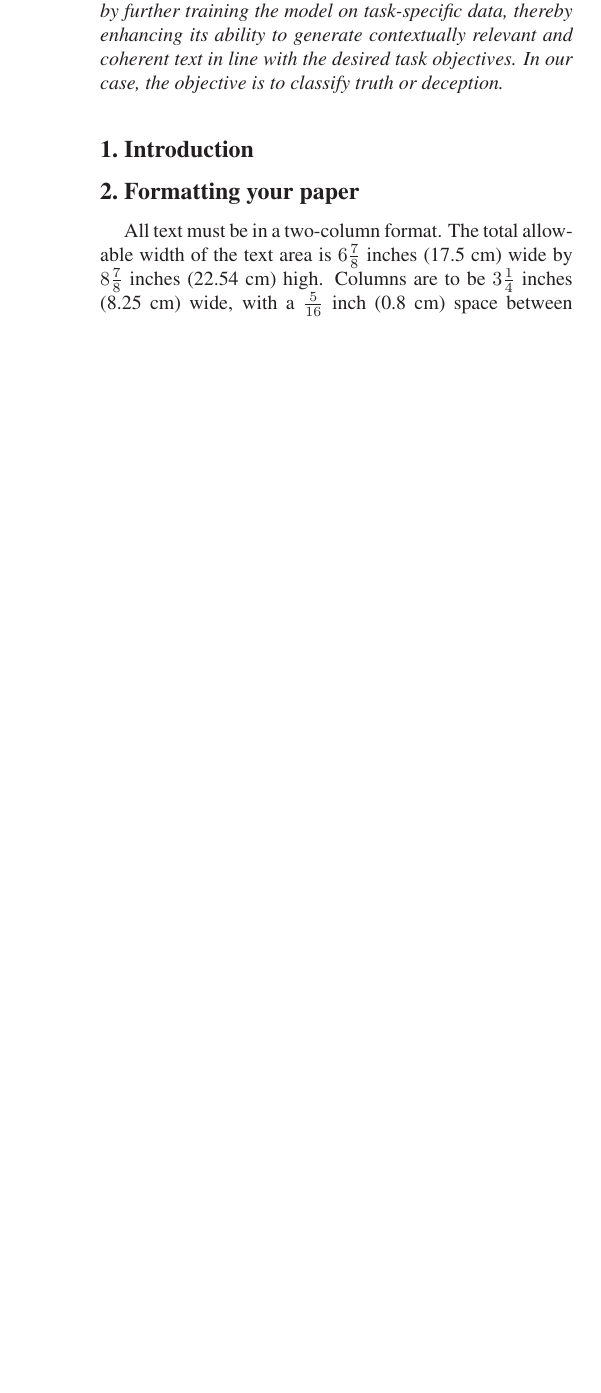
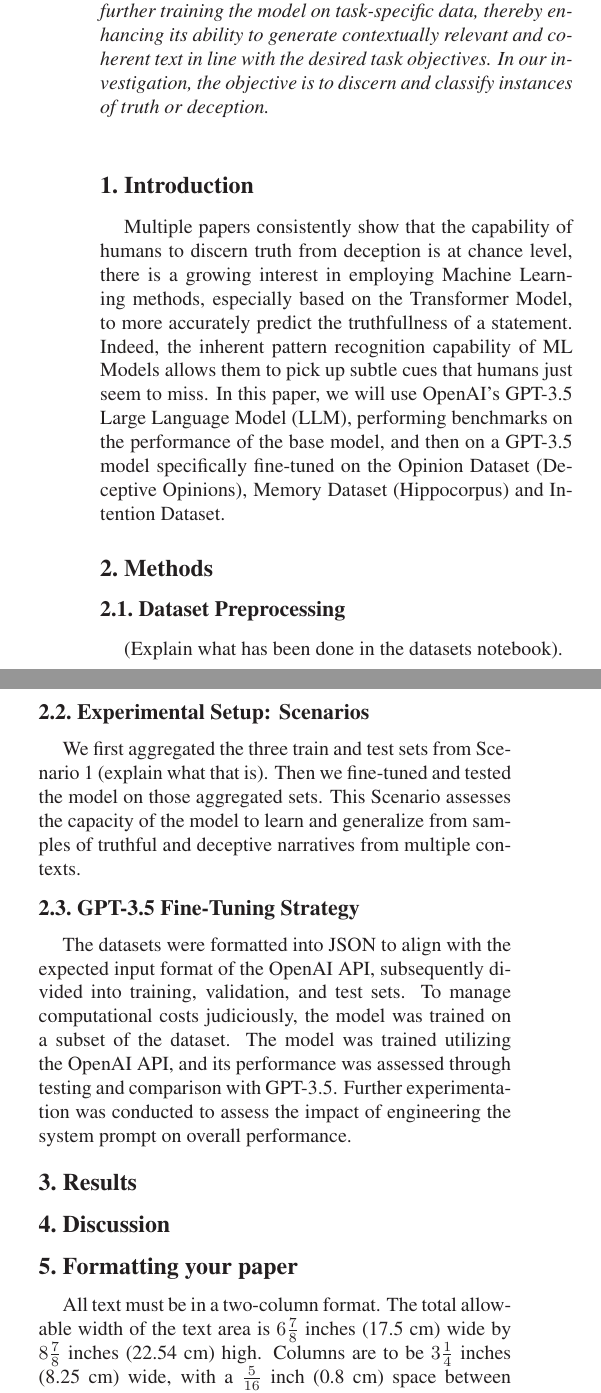
Before and after one commit to TannerAGraves/GPT-LieDetection, a LaTeX paper (report/egpaper_final.tex): part of one column of page 1 of 2 before the commit and two parts of the columns of page 1 of 2 after it, the two joined at a grey line, cut so that both start at the same text, the shorter picture padded with empty space. Compiled offline with LaTeX, dvips and Ghostscript.

Commit message:
Updated report

```diff
--- a/report/egpaper_final.tex
+++ b/report/egpaper_final.tex
@@ -62,15 +62,50 @@ personal opinions, autobiographical memories, and future intentions.
 Fine-tuning of LLMs consists in adapting a pre-trained language model to a specific
 task by further training the model on task-specific data, thereby
 enhancing its ability to generate contextually relevant and coherent text in
-line with the desired task objectives. In our case, the objective is to classify truth or deception.
+line with the desired task objectives. In our investigation, the objective is to
+discern and classify instances of truth or deception.
 
 \end{abstract}
 
 %%%%%%%%% BODY TEXT
 \section{Introduction}
+Multiple papers consistently show that the capability of humans to discern truth from deception
+is at chance level, there is a growing interest in employing Machine Learning methods, especially
+based on the Transformer Model, to more accurately predict the truthfullness of a statement.
+Indeed, the inherent pattern recognition capability of ML Models allows them to pick up subtle cues
+that humans just seem to miss. In this paper, we will use OpenAI's GPT-3.5 Large Language Model (LLM),
+performing benchmarks on the performance of the base model, and then on a GPT-3.5 model specifically
+fine-tuned on the Opinion Dataset (Deceptive Opinions), Memory Dataset (Hippocorpus) and Intention Dataset.
+
+
+\section{Methods}
+
+\subsection{Dataset Preprocessing}
+
+(Explain what has been done in the datasets notebook).
+
+\subsection{Experimental Setup: Scenarios}
+
+We first aggregated the three train and test sets from
+Scenario 1 (explain what that is). Then we fine-tuned and tested the model
+on those aggregated sets. This Scenario assesses
+the capacity of the model to learn and generalize from
+samples of truthful and deceptive narratives from multiple
+contexts.
 
 
 
+\subsection{GPT-3.5 Fine-Tuning Strategy}
+The datasets were formatted into JSON to align with the expected input format
+of the OpenAI API, subsequently divided into training, validation, and test sets.
+To manage computational costs judiciously, the model was trained on a subset of the dataset.
+The model was trained utilizing the OpenAI API, and its performance was assessed through
+testing and comparison with GPT-3.5. Further experimentation was conducted to assess
+the impact of engineering the system prompt on overall performance.
+
+\section{Results}
+
+\section{Discussion}
 
 
 
```
Also changed, not shown: report/egpaper_final.pdf, report/egpaper_final.tex (4 more changed lines), 5 other files.
